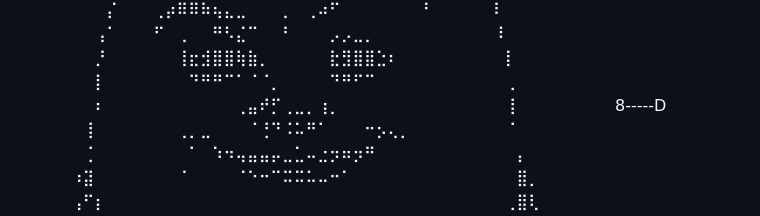
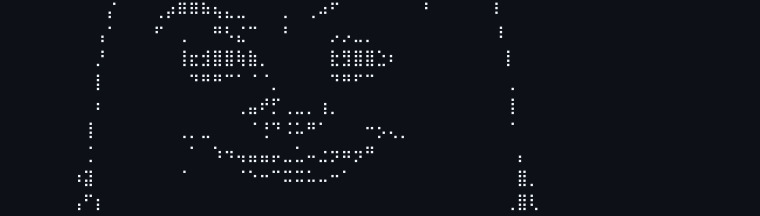
Before and after one commit to JonnathanVrussi/ejerciciocolegiosalesiano, a Markdown page: README.md, the part around the change. Drawn GitHub-style.

```diff
--- a/README.md
+++ b/README.md
@@ -37,7 +37,7 @@ LOL
 ⠀⠀⠀⠀⠀⠀⢠⠁⠀⠀⠀⠋⠀⢀⠀⠀⠛⠣⣌⠉⠀⠀⠃⠀⠀⠀⡠⡠⣀⡀⠀⠀⠀⠀⠀⠀⠀⠀⠀⠀⠸⠀⠀⠀⠀⠀⠀⠀⠀⠀
 ⠀⠀⠀⠀⠀⠀⡘⠀⠀⠀⠀⠀⠀⢸⣖⣺⣿⣿⢷⣷⡀⠀⠀⠀⠀⠀⣗⣻⣿⣿⣑⠆⠀⠀⠀⠀⠀⠀⠀⠀⠀⡇⠀⠀⠀⠀⠀⠀⠀⠀
 ⠀⠀⠀⠀⠀⠀⡇⠀⠀⠀⠀⠀⠀⠀⠙⠛⠛⠉⠁⠈⠈⡀⠀⠀⠀⠀⠙⠛⠋⠉⠀⠀⠀⠀⠀⠀⠀⠀⠀⠀⠀⢀⠀⠀⠀⠀⠀⠀⠀⠀
-⠀⠀⠀⠀⠀⠀⠆⠀⠀⠀⠀⠀⠀⠀⠀⠀⠀⠀⢀⣤⠞⡋⢀⣀⡀⢰⡀⠀⠀⠀⠀⠀⠀⠀⠀⠀⠀⠀⠀⠀⠀⢸⠀⠀⠀⠀⠀⠀⠀⠀   8-----D
+⠀⠀⠀⠀⠀⠀⠆⠀⠀⠀⠀⠀⠀⠀⠀⠀⠀⠀⢀⣤⠞⡋⢀⣀⡀⢰⡀⠀⠀⠀⠀⠀⠀⠀⠀⠀⠀⠀⠀⠀⠀⢸⠀⠀⠀⠀⠀⠀⠀⠀
 ⠀⠀⠀⠀⠀⢸⠀⠀⠀⠀⠀⠀⠀⢀⡀⣀⠀⠀⠀⠈⢘⠙⠨⠥⠛⠁⠀⠀⠀⠒⡢⢄⡀⠀⠀⠀⠀⠀⠀⠀⠀⠈⠀⠀⠀⠀⠀⠀⠀⠀
 ⠀⠀⠀⠀⠀⢈⠀⠀⠀⠀⠀⠀⠀⠀⠁⠀⠱⠲⢤⣤⣤⡤⣀⣁⠤⣐⡲⠶⡲⠛⠀⠀⠀⠀⠀⠀⠀⠀⠀⠀⠀⠀⡄⠀⠀⠀⠀⠀⠀⠀
 ⠀⠀⠀⠀⠰⣽⠀⠀⠀⠀⠀⠀⠀⠈⠀⠀⠀⠀⠈⠑⠒⠉⠭⠭⠥⠤⠒⠁⠀⠀⠀⠀⠀⠀⠀⠀⠀⠀⠀⠀⠀⠀⣿⡀⠀⠀⠀⠀⠀⠀
```
